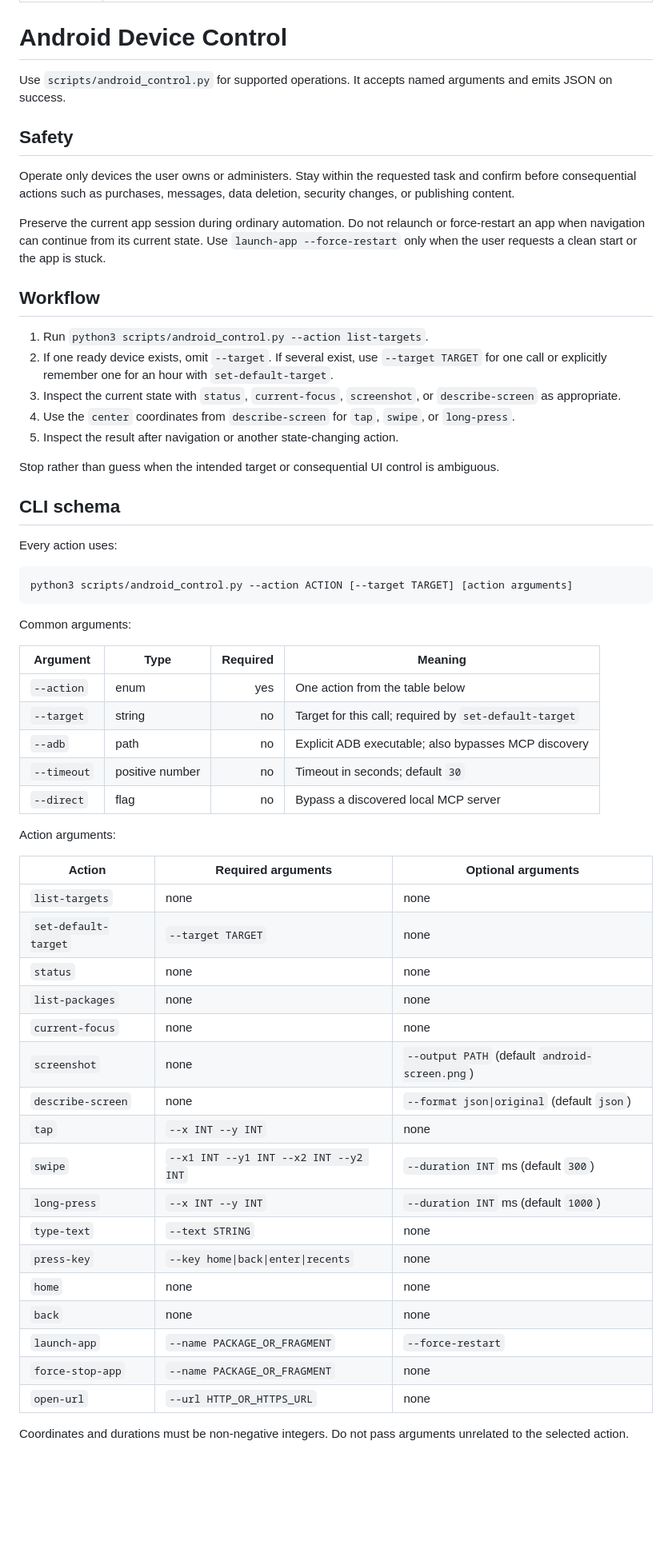
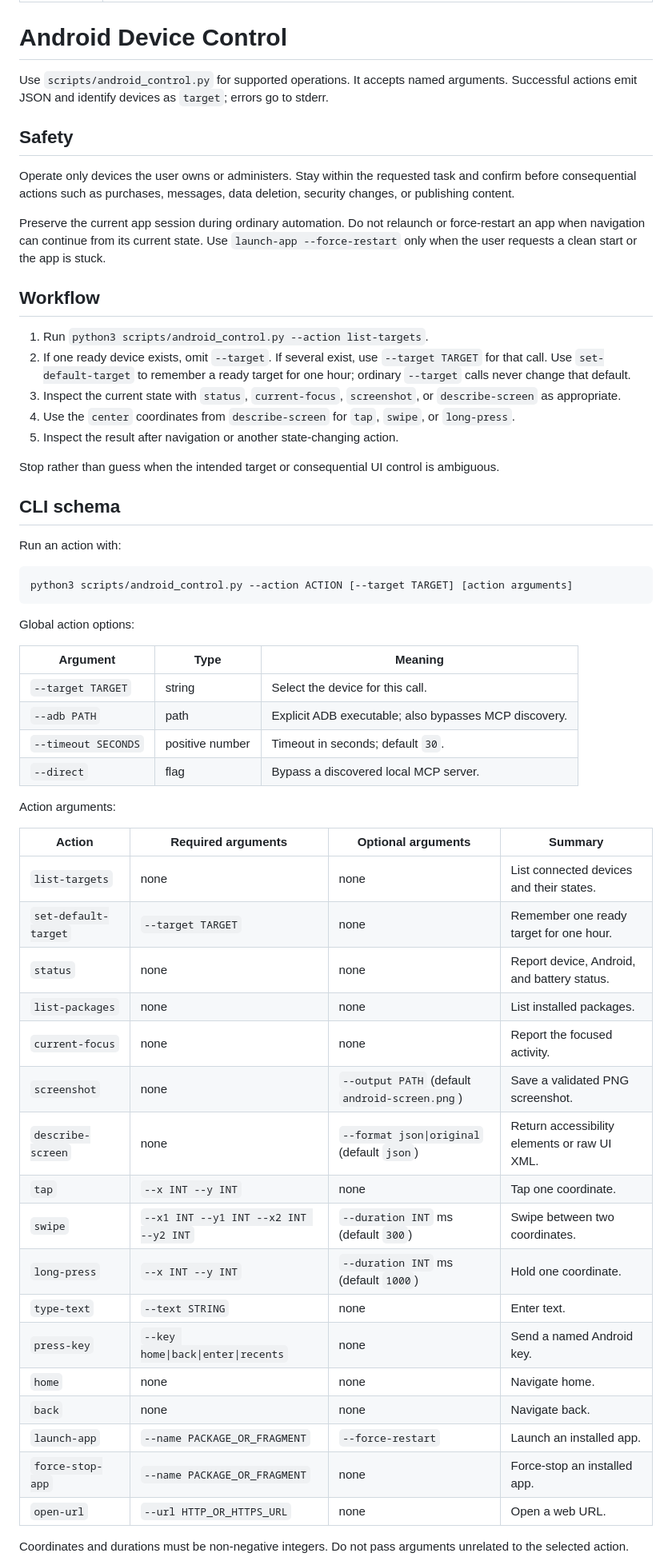
Before and after one commit to linnil1/adb-agent, a Markdown page: SKILL.md, the part around one of its changes. Shown at 80% size. Rendered like a GitHub page; blank space fills up the shorter version.

````diff
--- a/SKILL.md
+++ b/SKILL.md
@@ -5,7 +5,7 @@ description: Inspect and operate an authorized Android phone or emulator through
 
 # Android Device Control
 
-Use `scripts/android_control.py` for supported operations. It accepts named arguments and emits JSON on success.
+Use `scripts/android_control.py` for supported operations. It accepts named arguments. Successful actions emit JSON and identify devices as `target`; errors go to stderr.
 
 ## Safety
 
@@ -16,7 +16,7 @@ Preserve the current app session during ordinary automation. Do not relaunch or
 ## Workflow
 
 1. Run `python3 scripts/android_control.py --action list-targets`.
-2. If one ready device exists, omit `--target`. If several exist, use `--target TARGET` for one call or explicitly remember one for an hour with `set-default-target`.
+2. If one ready device exists, omit `--target`. If several exist, use `--target TARGET` for that call. Use `set-default-target` to remember a ready target for one hour; ordinary `--target` calls never change that default.
 3. Inspect the current state with `status`, `current-focus`, `screenshot`, or `describe-screen` as appropriate.
 4. Use the `center` coordinates from `describe-screen` for `tap`, `swipe`, or `long-press`.
 5. Inspect the result after navigation or another state-changing action.
@@ -25,42 +25,41 @@ Stop rather than guess when the intended target or consequential UI control is a
 
 ## CLI schema
 
-Every action uses:
+Run an action with:
 
 ```bash
 python3 scripts/android_control.py --action ACTION [--target TARGET] [action arguments]
 ```
 
-Common arguments:
+Global action options:
 
-| Argument | Type | Required | Meaning |
-|---|---|---:|---|
-| `--action` | enum | yes | One action from the table below |
-| `--target` | string | no | Target for this call; required by `set-default-target` |
-| `--adb` | path | no | Explicit ADB executable; also bypasses MCP discovery |
-| `--timeout` | positive number | no | Timeout in seconds; default `30` |
-| `--direct` | flag | no | Bypass a discovered local MCP server |
+| Argument | Type | Meaning |
+|---|---|---|
+| `--target TARGET` | string | Select the device for this call. |
+| `--adb PATH` | path | Explicit ADB executable; also bypasses MCP discovery. |
+| `--timeout SECONDS` | positive number | Timeout in seconds; default `30`. |
+| `--direct` | flag | Bypass a discovered local MCP server. |
 
 Action arguments:
 
-| Action | Required arguments | Optional arguments |
-|---|---|---|
-| `list-targets` | none | none |
-| `set-default-target` | `--target TARGET` | none |
-| `status` | none | none |
-| `list-packages` | none | none |
-| `current-focus` | none | none |
-| `screenshot` | none | `--output PATH` (default `android-screen.png`) |
-| `describe-screen` | none | `--format json\|original` (default `json`) |
-| `tap` | `--x INT --y INT` | none |
-| `swipe` | `--x1 INT --y1 INT --x2 INT --y2 INT` | `--duration INT` ms (default `300`) |
-| `long-press` | `--x INT --y INT` | `--duration INT` ms (default `1000`) |
-| `type-text` | `--text STRING` | none |
-| `press-key` | `--key home\|back\|enter\|recents` | none |
-| `home` | none | none |
-| `back` | none | none |
-| `launch-app` | `--name PACKAGE_OR_FRAGMENT` | `--force-restart` |
-| `force-stop-app` | `--name PACKAGE_OR_FRAGMENT` | none |
-| `open-url` | `--url HTTP_OR_HTTPS_URL` | none |
+| Action | Required arguments | Optional arguments | Summary |
+|---|---|---|---|
+| `list-targets` | none | none | List connected devices and their states. |
+| `set-default-target` | `--target TARGET` | none | Remember one ready target for one hour. |
+| `status` | none | none | Report device, Android, and battery status. |
+| `list-packages` | none | none | List installed packages. |
+| `current-focus` | none | none | Report the focused activity. |
+| `screenshot` | none | `--output PATH` (default `android-screen.png`) | Save a validated PNG screenshot. |
+| `describe-screen` | none | `--format json\|original` (default `json`) | Return accessibility elements or raw UI XML. |
+| `tap` | `--x INT --y INT` | none | Tap one coordinate. |
+| `swipe` | `--x1 INT --y1 INT --x2 INT --y2 INT` | `--duration INT` ms (default `300`) | Swipe between two coordinates. |
+| `long-press` | `--x INT --y INT` | `--duration INT` ms (default `1000`) | Hold one coordinate. |
+| `type-text` | `--text STRING` | none | Enter text. |
+| `press-key` | `--key home\|back\|enter\|recents` | none | Send a named Android key. |
+| `home` | none | none | Navigate home. |
+| `back` | none | none | Navigate back. |
+| `launch-app` | `--name PACKAGE_OR_FRAGMENT` | `--force-restart` | Launch an installed app. |
+| `force-stop-app` | `--name PACKAGE_OR_FRAGMENT` | none | Force-stop an installed app. |
+| `open-url` | `--url HTTP_OR_HTTPS_URL` | none | Open a web URL. |
 
 Coordinates and durations must be non-negative integers. Do not pass arguments unrelated to the selected action.
````
Also changed, not shown: other parts of SKILL.md (+5 -17 lines), README.md (+56 -24 lines).
